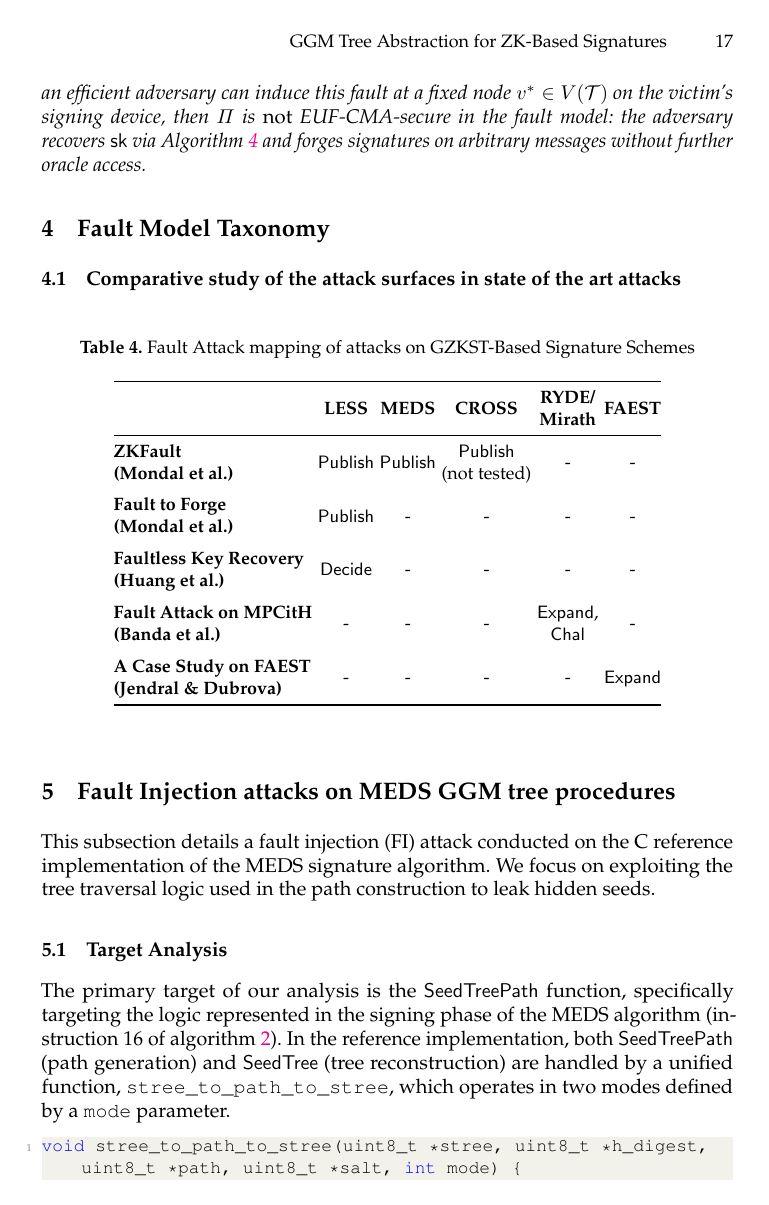
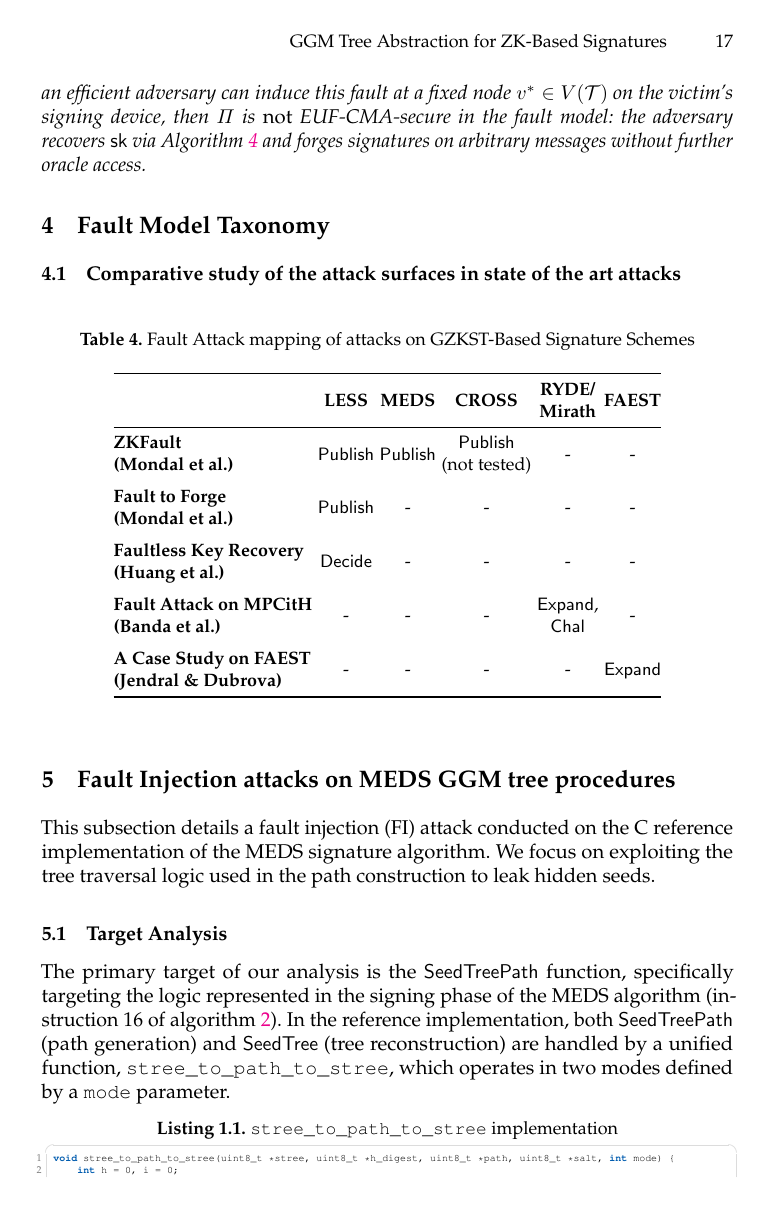
Before and after one commit to gbanegas/faultycross, a LaTeX paper (latex/main.tex, which reads latex/setup.tex): page 17 of 26 before the commit and page 17 of 25 after it. Compiled offline with pdfLaTeX.

Commit message:
small change in the listing setup

```diff
--- a/latex/setup.tex
+++ b/latex/setup.tex
@@ -27,30 +27,42 @@
 \usepackage{color,soul}
 \allowdisplaybreaks
 \usepackage{multirow}
+% --- Colors ---
+\definecolor{kwblue}{RGB}{0,92,175}
+\definecolor{kwgreen}{RGB}{0,120,90}
+\definecolor{strred}{RGB}{180,40,40}
+\definecolor{numgray}{RGB}{120,120,120}
+\definecolor{rulegray}{RGB}{220,220,220}
 
-\definecolor{codegray}{rgb}{0.5,0.5,0.5}
-\definecolor{backcolour}{rgb}{0.95,0.95,0.92}
-
+% --- Listings style ---
 \lstset{
-    basicstyle=\ttfamily\small, % Smaller font
-    columns=flexible,
-    backgroundcolor=\color{backcolour},
-    commentstyle=\color{gray},
-    keywordstyle=\color{blue},
-    numberstyle=\tiny\color{codegray},
-    stringstyle=\color{red},
-    basicstyle=\ttfamily\footnotesize,
+    language=C,
+    basicstyle=\ttfamily\tiny,
+    columns=fullflexible,
+    backgroundcolor=\color{white},
+    frame=single,
+    rulecolor=\color{rulegray},
+    framesep=3pt,
+    frameround=tttt,
+    keywordstyle=\color{kwblue}\bfseries,
+    keywordstyle=[2]\color{kwgreen}\bfseries,
+    commentstyle=\color{gray}\itshape,
+    stringstyle=\color{strred},
+    numbers=left,
+    numberstyle=\tiny\color{numgray},
+    stepnumber=1,
+    numbersep=6pt,
+    breaklines=true,
     breakatwhitespace=false,
-    breaklines=true,
-    captionpos=b,
     keepspaces=true,
-    numbers=left,
-    numbersep=5pt,
     showspaces=false,
     showstringspaces=false,
     showtabs=false,
-    tabsize=1,
-    language=C
+    tabsize=2,
+    xleftmargin=6pt,
+    xrightmargin=2pt,
+    aboveskip=4pt,
+    belowskip=4pt
 }
 
 % ---------- TikZ for tree figures ----------
```
